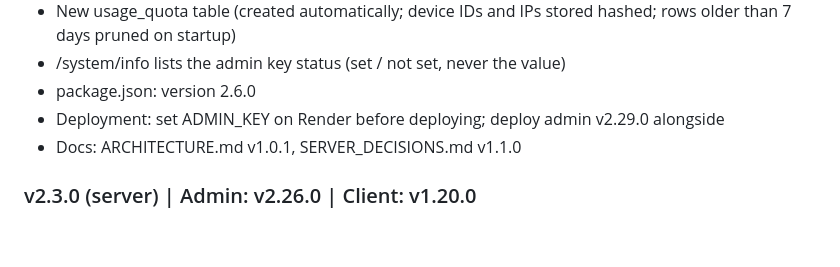
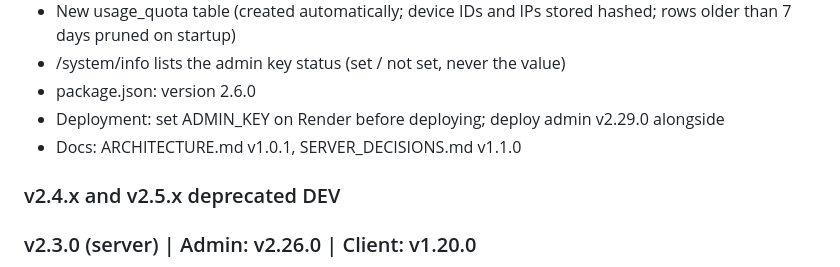
Before and after one commit to haimglikman/whos-behind-that-server, a Markdown page: README.md, the part around the change. Drawn GitHub-style; blank space fills up the shorter version.

```diff
--- a/README.md
+++ b/README.md
@@ -9,6 +9,8 @@ Built from v2.3.0 (v2.4.x–v2.5.x were dev-only).
 - package.json: version 2.6.0
 - Deployment: set ADMIN_KEY on Render before deploying; deploy admin v2.29.0 alongside
 - Docs: ARCHITECTURE.md v1.0.1, SERVER_DECISIONS.md v1.1.0
+
+### v2.4.x and v2.5.x deprecated DEV
 
 ### v2.3.0 (server) | Admin: v2.26.0 | Client: v1.20.0
 - New GET /system/info: reports the models actually in use (per task, from env vars and the Prompts tab), which services are configured, and default prompt texts built from the live code — no secrets exposed
```
